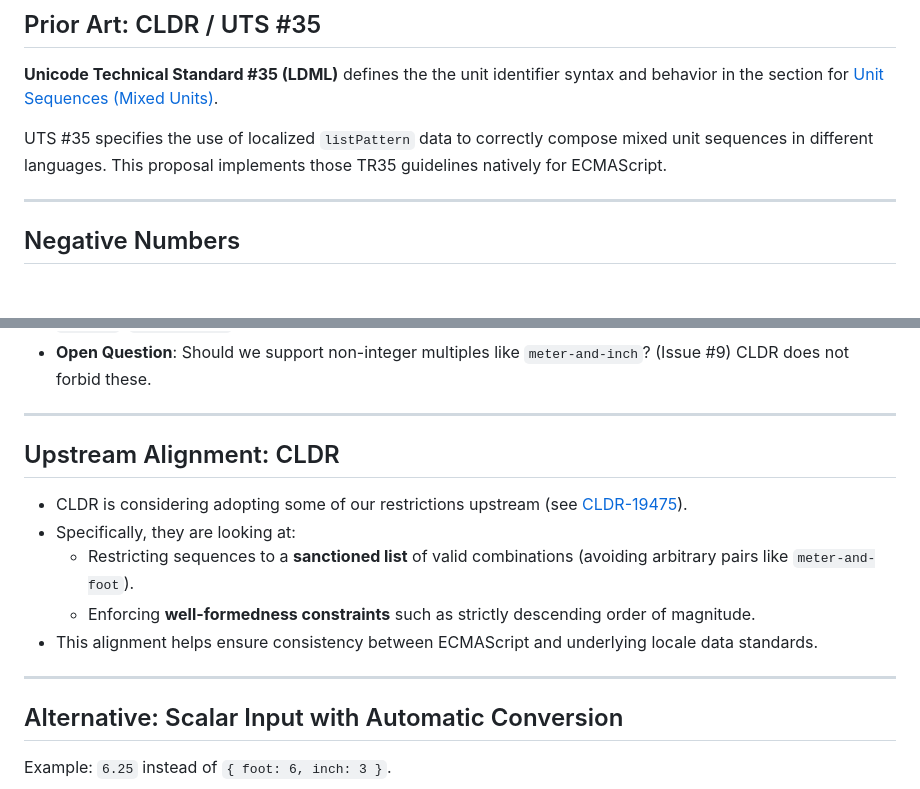
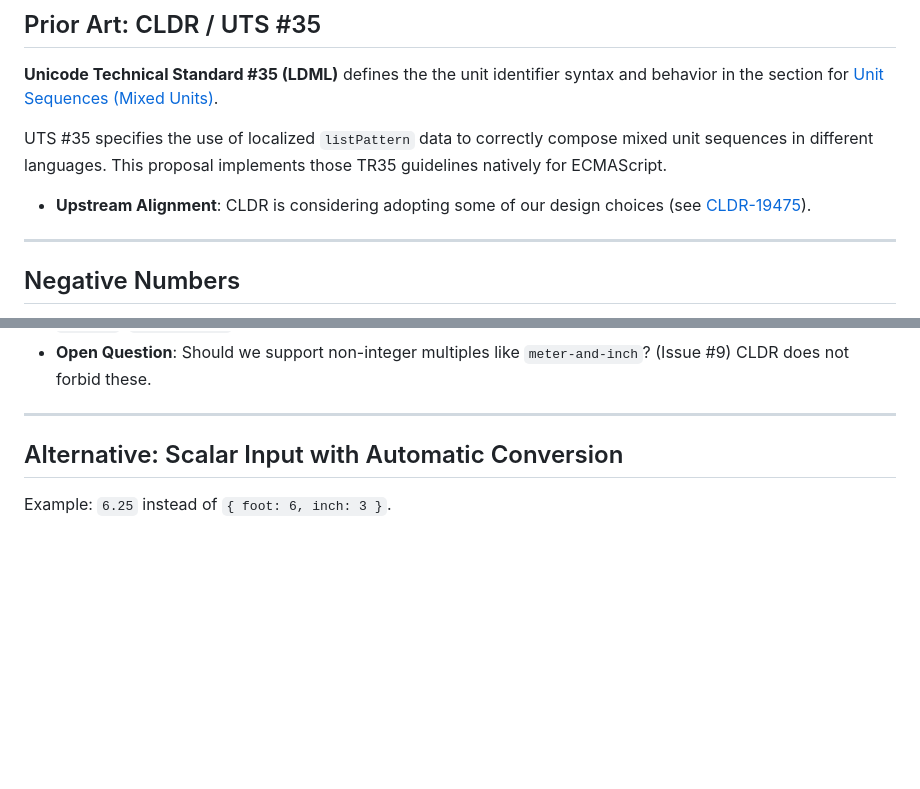
Before and after one commit to tc39/proposal-intl-sequence-units, a Markdown page: slides/stage_1_or_2.md, 2 parts joined by grey strips. Drawn GitHub-style; blank space fills up the shorter version.

Commit message:
Update CLDR alignment slide and bullet point
Removed the separate 'Upstream Alignment: CLDR' slide and added a bullet point to the 'Prior Art: CLDR / UTS #35' slide instead. Changed 'restrictions' to 'design choices' for a more positive tone.

Co-authored-by: Gemini <176961590+gemini-code-assist[bot]@users.noreply.github.com>

```diff
--- a/slides/stage_1_or_2.md
+++ b/slides/stage_1_or_2.md
@@ -86,6 +86,8 @@ nf.format({ foot: 5, inch: 11 });
 
 UTS #35 specifies the use of localized `listPattern` data to correctly compose mixed unit sequences in different languages. This proposal implements those TR35 guidelines natively for ECMAScript.
 
+- **Upstream Alignment**: CLDR is considering adopting some of our design choices (see [CLDR-19475](https://unicode-org.atlassian.net/browse/CLDR-19475)).
+
 ---
 
 ## Negative Numbers
@@ -153,15 +155,7 @@ For better error handling and more future flexibility, we are restricting the se
 
 ---
 
-## Upstream Alignment: CLDR
 
-- CLDR is considering adopting some of our restrictions upstream (see [CLDR-19475](https://unicode-org.atlassian.net/browse/CLDR-19475)).
-- Specifically, they are looking at:
-  - Restricting sequences to a **sanctioned list** of valid combinations (avoiding arbitrary pairs like `meter-and-foot`).
-  - Enforcing **well-formedness constraints** such as strictly descending order of magnitude.
-- This alignment helps ensure consistency between ECMAScript and underlying locale data standards.
-
----
 
 ## Alternative: Scalar Input with Automatic Conversion
 
```
